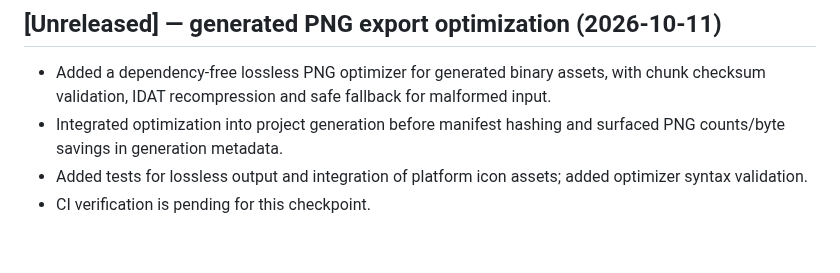
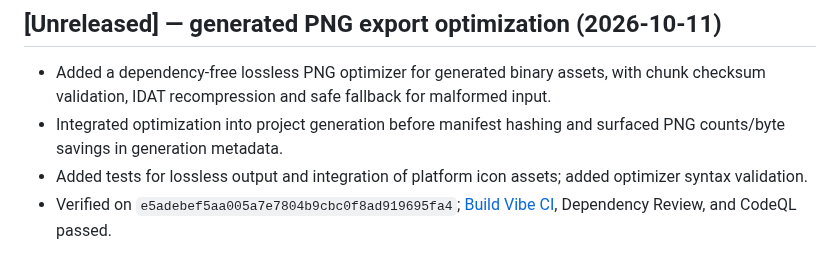
Before and after one commit to MuhammadAsimdeveloper/CodingVibes, a Markdown page: CHANGELOG.md, the part around the change. Rendered like a GitHub page.

Commit message:
docs: record passing PNG export optimizer verification

```diff
--- a/CHANGELOG.md
+++ b/CHANGELOG.md
@@ -121,4 +121,4 @@ See `docs/FINAL_RELEASE.md` and `docs/FINAL_RELEASE_12.2.md`.
 - Added a dependency-free lossless PNG optimizer for generated binary assets, with chunk checksum validation, IDAT recompression and safe fallback for malformed input.
 - Integrated optimization into project generation before manifest hashing and surfaced PNG counts/byte savings in generation metadata.
 - Added tests for lossless output and integration of platform icon assets; added optimizer syntax validation.
-- CI verification is pending for this checkpoint.
+- Verified on `e5adebef5aa005a7e7804b9cbc0f8ad919695fa4`; [Build Vibe CI](https://github.com/MuhammadAsimdeveloper/CodingVibes/actions/runs/38081376190), Dependency Review, and CodeQL passed.
```
